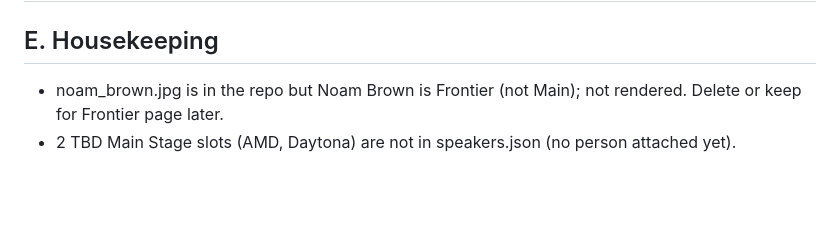
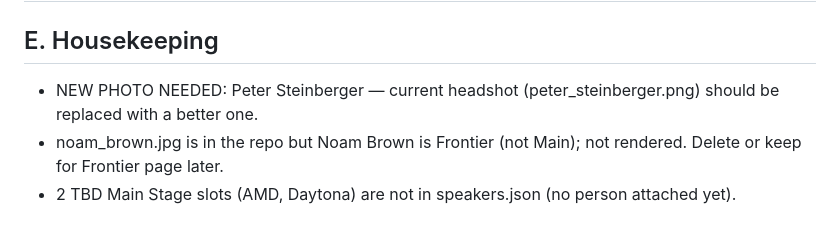
Before and after one commit to wilwixqa1/Agentic-AI-summit-Speaker-Page-Mockup, a Markdown page: HEADSHOTS_TO_VERIFY.md, the part around the change. GitHub-like rendering; blank space fills up the shorter version.

Commit message:
Note: Peter Steinberger needs a new photo

```diff
--- a/HEADSHOTS_TO_VERIFY.md
+++ b/HEADSHOTS_TO_VERIFY.md
@@ -41,5 +41,6 @@ Spot-check that these open correctly; a few are personal sites / LinkedIn that m
 ## D. (resolved — Chuan Li, Adarsh, Anjney links replaced with user-provided URLs)
 
 ## E. Housekeeping
+- NEW PHOTO NEEDED: Peter Steinberger — current headshot (peter_steinberger.png) should be replaced with a better one.
 - noam_brown.jpg is in the repo but Noam Brown is Frontier (not Main); not rendered. Delete or keep for Frontier page later.
 - 2 TBD Main Stage slots (AMD, Daytona) are not in speakers.json (no person attached yet).
```
